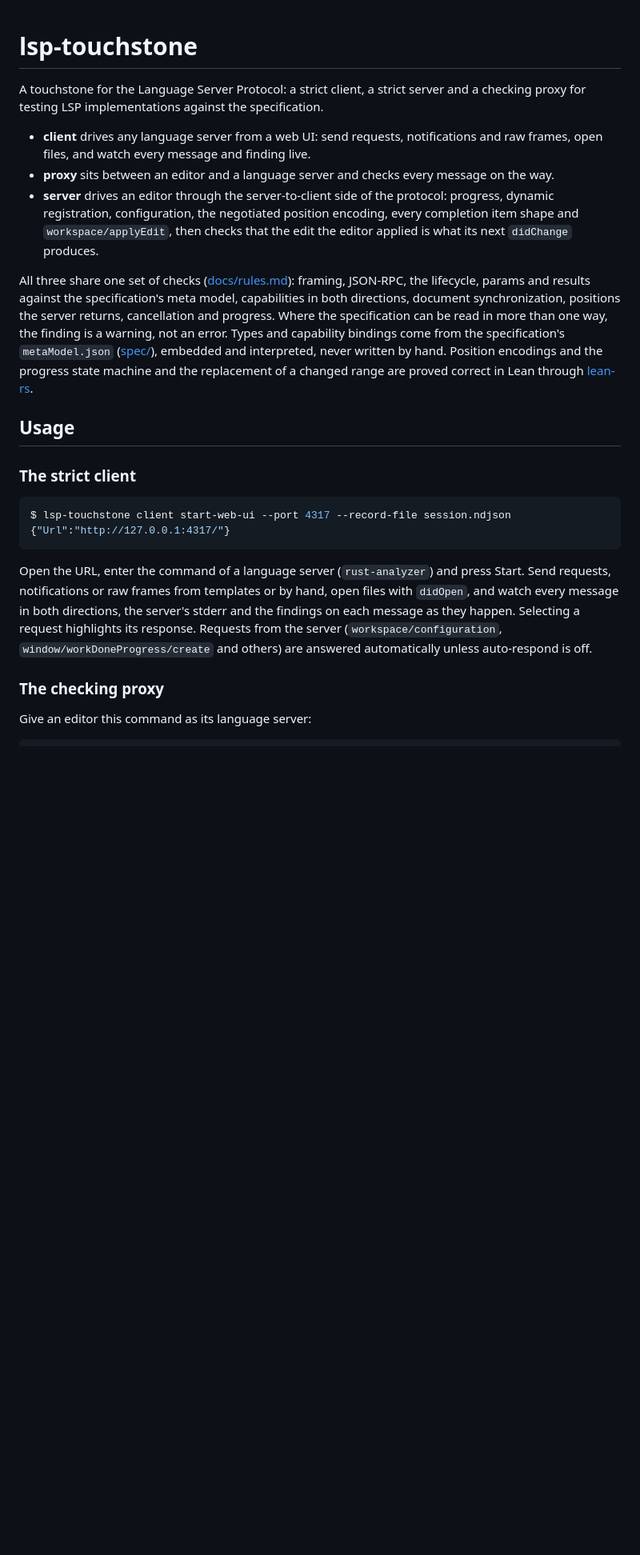
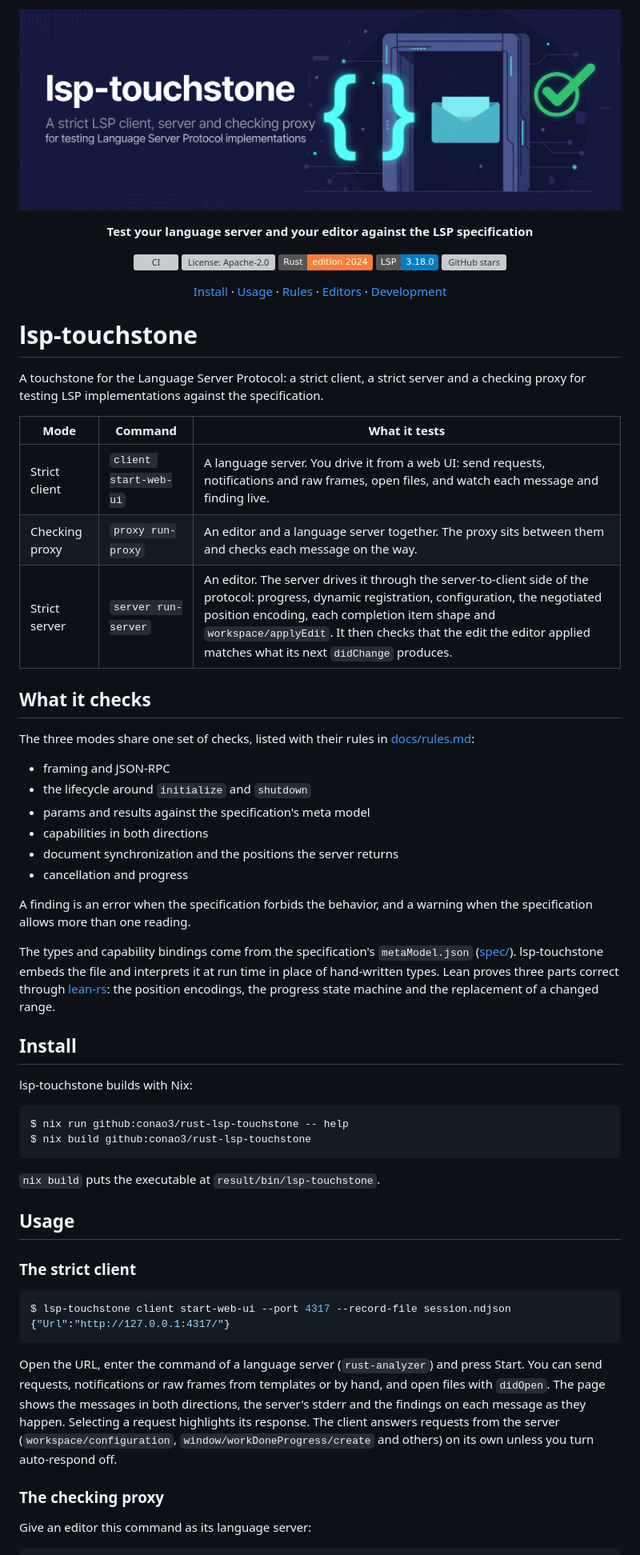
Before and after one commit to conao3/rust-lsp-touchstone, a Markdown page: README.md, the part around one of its changes. Shown at 80% size. Rendered like a GitHub page; pictures changed too: docs/assets/banner.png (added); badges without logos; blank space fills up the shorter version; grey boxes are pictures that could not be loaded.

Commit message:
Open the README with the banner, a tagline, badges and links to the main sections, and lay out the modes, the checks and the exit codes in tables with an Install section for Nix

````diff
--- a/README.md
+++ b/README.md
@@ -1,23 +1,66 @@
+<p align="center">
+  <img src="docs/assets/banner.png" alt="lsp-touchstone: a strict LSP client, server and checking proxy for testing Language Server Protocol implementations" width="880">
+</p>
+
+<p align="center"><strong>Test your language server and your editor against the LSP specification</strong></p>
+
+<p align="center">
+  <a href="https://github.com/conao3/rust-lsp-touchstone/actions/workflows/ci.yml"><img src="https://github.com/conao3/rust-lsp-touchstone/actions/workflows/ci.yml/badge.svg?branch=master" alt="CI"></a>
+  <a href="LICENSE"><img src="https://img.shields.io/github/license/conao3/rust-lsp-touchstone" alt="License: Apache-2.0"></a>
+  <a href="Cargo.toml"><img src="https://img.shields.io/badge/Rust-edition%202024-orange" alt="Rust edition 2024"></a>
+  <a href="spec/README.md"><img src="https://img.shields.io/badge/LSP-3.18.0-blue" alt="LSP 3.18.0"></a>
+  <a href="https://github.com/conao3/rust-lsp-touchstone/stargazers"><img src="https://img.shields.io/github/stars/conao3/rust-lsp-touchstone?style=flat" alt="GitHub stars"></a>
+</p>
+
+<p align="center">
+  <a href="#install">Install</a> ·
+  <a href="#usage">Usage</a> ·
+  <a href="docs/rules.md">Rules</a> ·
+  <a href="docs/editors.md">Editors</a> ·
+  <a href="#development">Development</a>
+</p>
+
 # lsp-touchstone
 
 A touchstone for the Language Server Protocol: a strict client, a strict server and a checking
 proxy for testing LSP implementations against the specification.
 
-- **client** drives any language server from a web UI: send requests, notifications and raw
-  frames, open files, and watch every message and finding live.
-- **proxy** sits between an editor and a language server and checks every message on the way.
-- **server** drives an editor through the server-to-client side of the protocol: progress,
-  dynamic registration, configuration, the negotiated position encoding, every completion item
-  shape and `workspace/applyEdit`, then checks that the edit the editor applied is what its next
-  `didChange` produces.
+| Mode | Command | What it tests |
+|---|---|---|
+| Strict client | `client start-web-ui` | A language server. You drive it from a web UI: send requests, notifications and raw frames, open files, and watch each message and finding live. |
+| Checking proxy | `proxy run-proxy` | An editor and a language server together. The proxy sits between them and checks each message on the way. |
+| Strict server | `server run-server` | An editor. The server drives it through the server-to-client side of the protocol: progress, dynamic registration, configuration, the negotiated position encoding, each completion item shape and `workspace/applyEdit`. It then checks that the edit the editor applied matches what its next `didChange` produces. |
 
-All three share one set of checks ([docs/rules.md](docs/rules.md)): framing, JSON-RPC, the
-lifecycle, params and results against the specification's meta model, capabilities in both
-directions, document synchronization, positions the server returns, cancellation and progress.
-Where the specification can be read in more than one way, the finding is a warning, not an
-error. Types and capability bindings come from the specification's `metaModel.json`
-([spec/](spec/)), embedded and interpreted, never written by hand. Position encodings and the
-progress state machine and the replacement of a changed range are proved correct in Lean through [lean-rs](https://github.com/conao3/lean-rs).
+## What it checks
+
+The three modes share one set of checks, listed with their rules in [docs/rules.md](docs/rules.md):
+
+- framing and JSON-RPC
+- the lifecycle around `initialize` and `shutdown`
+- params and results against the specification's meta model
+- capabilities in both directions
+- document synchronization and the positions the server returns
+- cancellation and progress
+
+A finding is an error when the specification forbids the behavior, and a warning when the
+specification allows more than one reading.
+
+The types and capability bindings come from the specification's `metaModel.json`
+([spec/](spec/)). lsp-touchstone embeds the file and interprets it at run time in place
+of hand-written types. Lean proves three parts correct through
+[lean-rs](https://github.com/conao3/lean-rs): the position encodings, the progress state machine
+and the replacement of a changed range.
+
+## Install
+
+lsp-touchstone builds with Nix:
+
+```console
+$ nix run github:conao3/rust-lsp-touchstone -- help
+$ nix build github:conao3/rust-lsp-touchstone
+```
+
+`nix build` puts the executable at `result/bin/lsp-touchstone`.
 
 ## Usage
 
@@ -28,12 +71,12 @@ $ lsp-touchstone client start-web-ui --port 4317 --record-file session.ndjson
 {"Url":"http://127.0.0.1:4317/"}
 ```
 
-Open the URL, enter the command of a language server (`rust-analyzer`) and press Start. Send
-requests, notifications or raw frames from templates or by hand, open files with `didOpen`, and
-watch every message in both directions, the server's stderr and the findings on each message as
-they happen. Selecting a request highlights its response. Requests from the server
-(`workspace/configuration`, `window/workDoneProgress/create` and others) are answered
-automatically unless auto-respond is off.
+Open the URL, enter the command of a language server (`rust-analyzer`) and press Start. You can
+send requests, notifications or raw frames from templates or by hand, and open files with
+`didOpen`. The page shows the messages in both directions, the server's stderr and the findings on
+each message as they happen. Selecting a request highlights its response. The client answers
+requests from the server (`workspace/configuration`, `window/workDoneProgress/create` and others)
+on its own unless you turn auto-respond off.
 
 ### The checking proxy
 
````
Also changed, not shown: other parts of README.md (+26 -19 lines).
